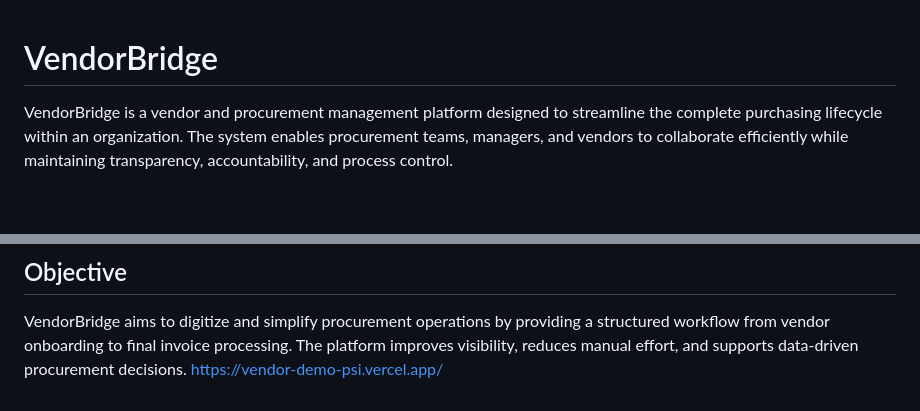
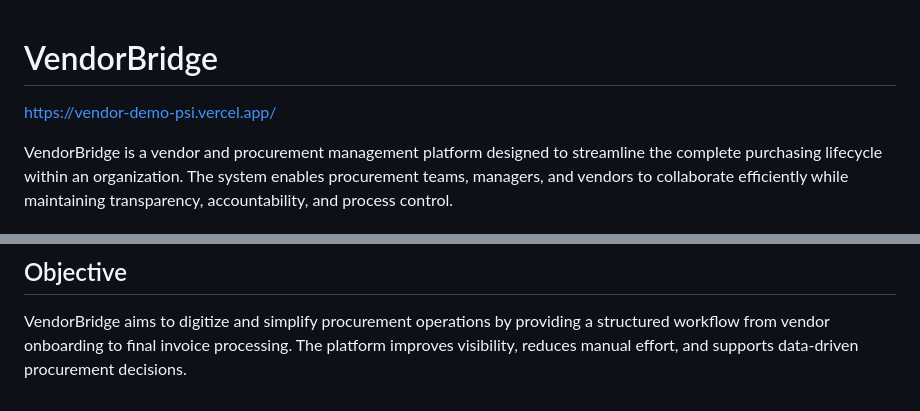
Before and after one commit to SavaniDevarsh/VendorBridge, a Markdown page: README.md, 2 parts joined by grey strips. Drawn GitHub-style; blank space fills up the shorter version.

```diff
--- a/README.md
+++ b/README.md
@@ -1,4 +1,5 @@
 # VendorBridge
+https://vendor-demo-psi.vercel.app/
 
 VendorBridge is a vendor and procurement management platform designed to streamline the complete purchasing lifecycle within an organization. The system enables procurement teams, managers, and vendors to collaborate efficiently while maintaining transparency, accountability, and process control.
 
@@ -116,4 +117,3 @@ VendorBridge is a vendor and procurement management platform designed to streaml
 ## Objective
 
 VendorBridge aims to digitize and simplify procurement operations by providing a structured workflow from vendor onboarding to final invoice processing. The platform improves visibility, reduces manual effort, and supports data-driven procurement decisions.
-https://vendor-demo-psi.vercel.app/
```
